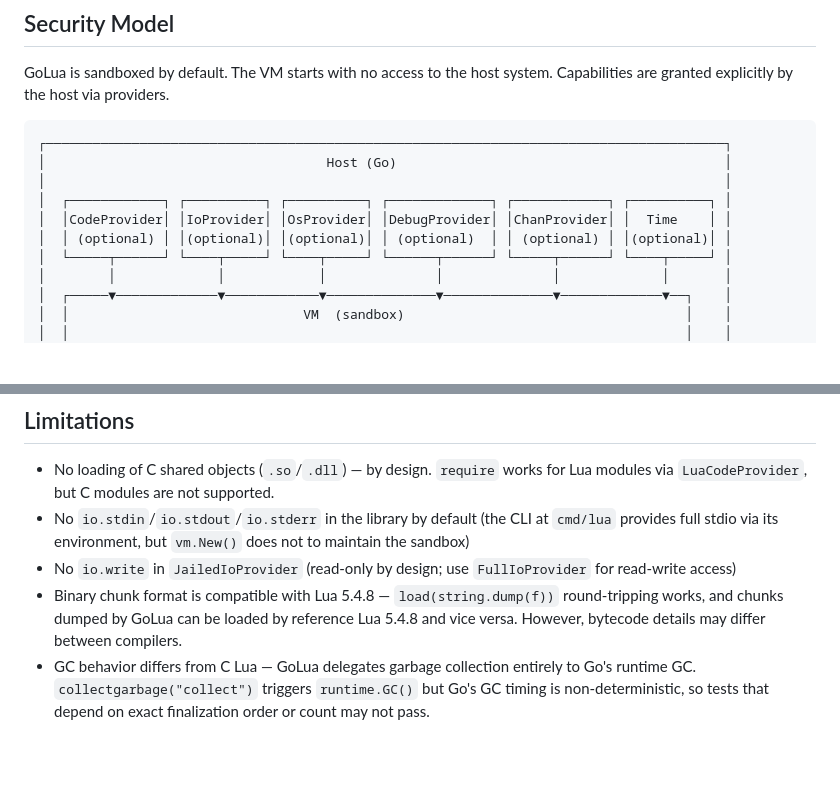
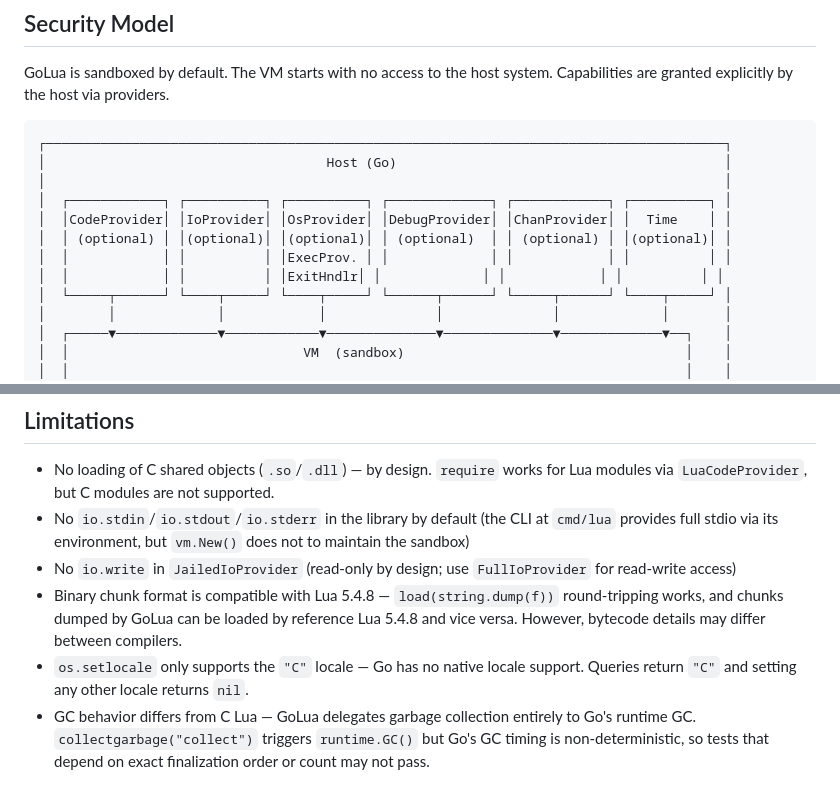
Before and after one commit to iceisfun/golua, a Markdown page: README.md, 2 parts joined by grey strips. Drawn GitHub-style; blank space fills up the shorter version.

```diff
--- a/README.md
+++ b/README.md
@@ -411,6 +419,8 @@ GoLua is sandboxed by default. The VM starts with no access to the host system.
 │  ┌────────────┐ ┌──────────┐ ┌──────────┐ ┌─────────────┐ ┌────────────┐ ┌──────────┐ │
 │  │CodeProvider│ │IoProvider│ │OsProvider│ │DebugProvider│ │ChanProvider│ │  Time    │ │
 │  │ (optional) │ │(optional)│ │(optional)│ │ (optional)  │ │ (optional) │ │(optional)│ │
+│  │            │ │          │ │ExecProv. │ │             │ │            │ │          │ │
+│  │            │ │          │ │ExitHndlr│ │             │ │            │ │          │ │
 │  └─────┬──────┘ └────┬─────┘ └────┬─────┘ └──────┬──────┘ └─────┬──────┘ └────┬─────┘ │
 │        │             │            │              │              │             │       │
 │  ┌─────▼─────────────▼────────────▼──────────────▼──────────────▼─────────────▼──┐    │
@@ -492,6 +502,7 @@ go run ./cmd/luac script.lua
 - No `io.stdin`/`io.stdout`/`io.stderr` in the library by default (the CLI at `cmd/lua` provides full stdio via its environment, but `vm.New()` does not to maintain the sandbox)
 - No `io.write` in `JailedIoProvider` (read-only by design; use `FullIoProvider` for read-write access)
 - Binary chunk format is compatible with Lua 5.4.8 — `load(string.dump(f))` round-tripping works, and chunks dumped by GoLua can be loaded by reference Lua 5.4.8 and vice versa. However, bytecode details may differ between compilers.
+- `os.setlocale` only supports the `"C"` locale — Go has no native locale support. Queries return `"C"` and setting any other locale returns `nil`.
 - GC behavior differs from C Lua — GoLua delegates garbage collection entirely to Go's runtime GC. `collectgarbage("collect")` triggers `runtime.GC()` but Go's GC timing is non-deterministic, so tests that depend on exact finalization order or count may not pass.
 
 ## Contributing
```
Also changed, not shown: other parts of README.md (+11 -3 lines).
